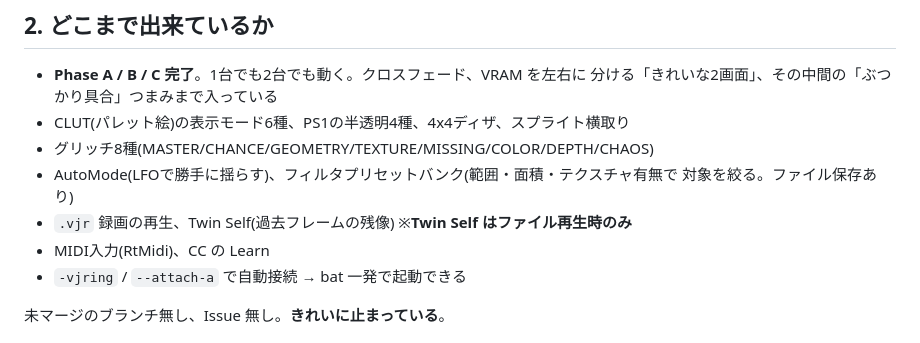
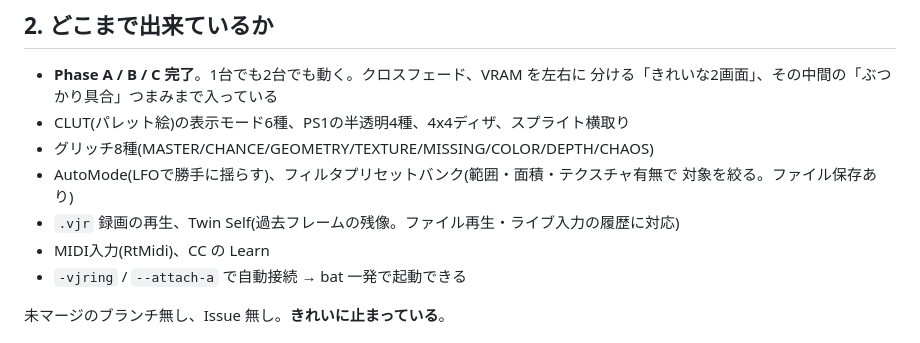
Before and after one commit to pbfmp5g55-gif/ps1-vj-mix, a Markdown page: HANDOVER_ja.md, the part around the change. GitHub-like rendering.

Commit message:
docs: correct Twin Self live history support

```diff
--- a/HANDOVER_ja.md
+++ b/HANDOVER_ja.md
@@ -36,7 +36,7 @@ UI が個別にバラける。2台のエミュを走らせて混ぜられる。
 - グリッチ8種(MASTER/CHANCE/GEOMETRY/TEXTURE/MISSING/COLOR/DEPTH/CHAOS)
 - AutoMode(LFOで勝手に揺らす)、フィルタプリセットバンク(範囲・面積・テクスチャ有無で
   対象を絞る。ファイル保存あり)
-- `.vjr` 録画の再生、Twin Self(過去フレームの残像) ※**Twin Self はファイル再生時のみ**
+- `.vjr` 録画の再生、Twin Self(過去フレームの残像。ファイル再生・ライブ入力の履歴に対応)
 - MIDI入力(RtMidi)、CC の Learn
 - `-vjring` / `--attach-a` で自動接続 → bat 一発で起動できる
 
```
